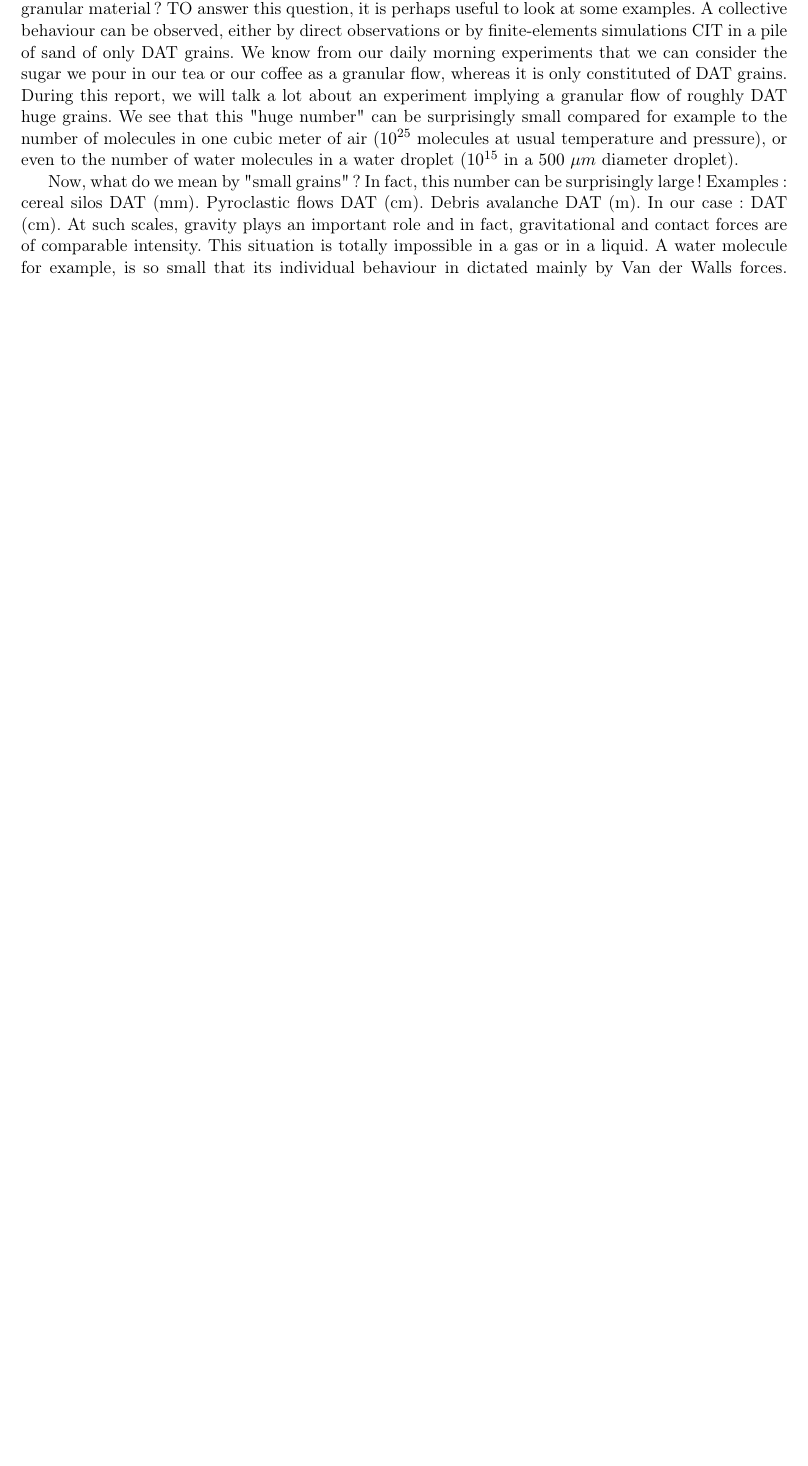
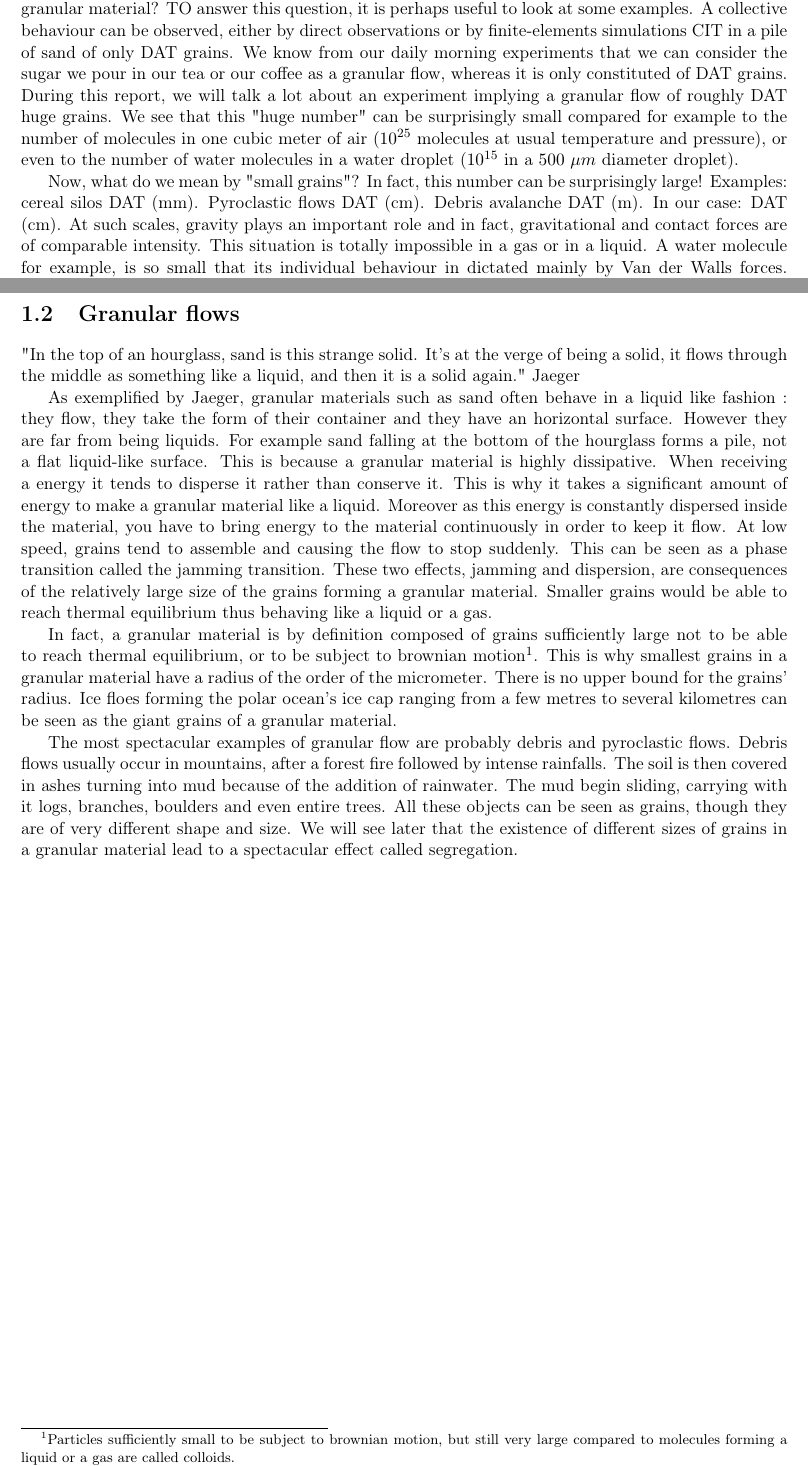
Before and after one commit to Yukee/reports, a LaTeX document (M1/chapter1.tex): part of the page before the commit and two parts of pages 1 and 2 of 2 after it, the two joined at a grey line, cut so that both start at the same text, the shorter picture padded with empty space. Compiled offline with pdfLaTeX.

Commit message:
continued chap 1

```diff
--- a/M1/chapter1.tex
+++ b/M1/chapter1.tex
@@ -1,6 +1,5 @@
 \documentclass[11pt,a4paper]{report}
 \usepackage[utf8]{inputenc}
-\usepackage[francais]{babel}
 \usepackage[T1]{fontenc}
 \usepackage{amsmath}
 \usepackage{amsfonts}
@@ -46,4 +45,19 @@ On the other hand, gravitational forces on water molecules of the external layer
 Finally, a granular material can behave as a gas in some very special situations. It is the case of the sand in a sand storm, or of the snow particles forming the upper, dilute layer of a snow avalanche. In these cases forces exerted by the flow of air on the grains are so intense that gravitational effects are neglectables.
 Those granular materials have the properties of a gas. One can for example define the "temperature" of such a material CIT.
 
+\section{Granular flows}
+
+"In the top of an hourglass, sand is this strange solid. It's at the verge of being a solid, it flows through the middle as something like a liquid, and then it is a solid again." Jaeger
+
+As exemplified by Jaeger, granular materials such as sand often behave in a liquid like fashion : they flow, they take the form of their container and they have an horizontal surface. However they are far from being liquids. For example sand falling at the bottom of the hourglass forms a pile, not a flat liquid-like surface.
+This is because a granular material is highly dissipative. When receiving a energy it tends to disperse it rather than conserve it. This is why it takes a significant amount of energy to make a granular material like a liquid. Moreover as this energy is constantly dispersed inside the material, you have to bring energy to the material continuously in order to keep it flow.
+At low speed, grains tend to assemble and causing the flow to stop suddenly. This can be seen as a phase transition called the jamming transition.
+These two effects, jamming and dispersion, are consequences of the relatively large size of the grains forming a granular material. Smaller grains would be able to reach thermal equilibrium thus behaving like a liquid or a gas.
+
+In fact, a granular material is by definition composed of grains sufficiently large not to be able to reach thermal equilibrium, or to be subject to brownian motion\footnote{Particles sufficiently small to be subject to brownian motion, but still very large compared to molecules forming a liquid or a gas are called colloids.}.
+This is why smallest grains in a granular material have a radius of the order of the micrometer.
+There is no upper bound for the grains' radius. Ice floes forming the polar ocean's ice cap ranging from a few metres to several kilometres can be seen as the giant grains of a granular material.
+
+The most spectacular examples of granular flow are probably debris and pyroclastic flows.
+Debris flows usually occur in mountains, after a forest fire followed by intense rainfalls. The soil is then covered in ashes turning into mud because of the addition of rainwater. The mud begin sliding, carrying with it logs, branches, boulders and even entire trees. All these objects can be seen as grains, though they are of very different shape and size. We will see later that the existence of different sizes of grains in a granular material lead to a spectacular effect called segregation.
 \end{document}
```
